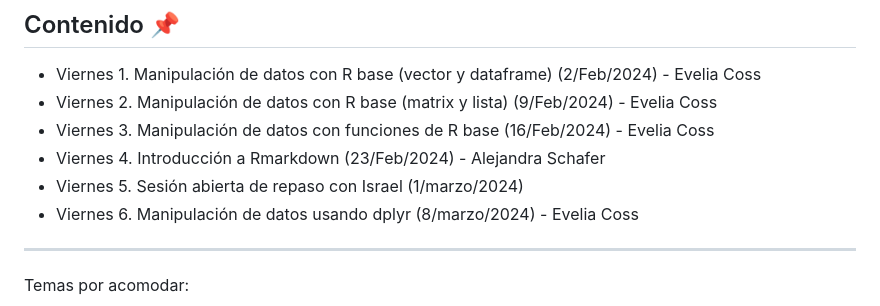
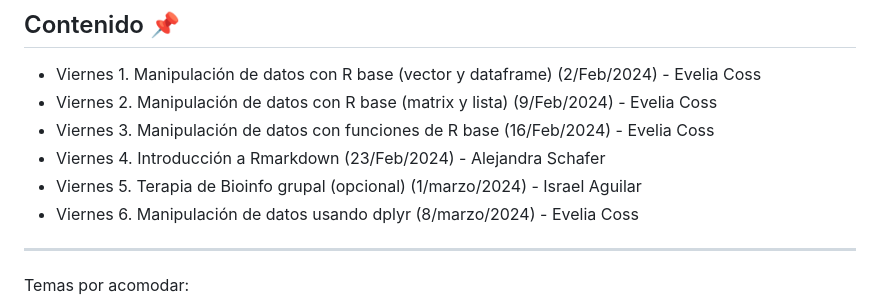
Before and after one commit to EveliaCoss/ViernesBioinfo2024, a Markdown page: README.md, the part around the change. Rendered like a GitHub page.

```diff
--- a/README.md
+++ b/README.md
@@ -45,7 +45,7 @@ Se otorgará un diploma a los participantes que cuenten con el 80 % de las asist
 - Viernes 2. Manipulación de datos con R base (matrix y lista) (9/Feb/2024) - Evelia Coss
 - Viernes 3. Manipulación de datos con funciones de R base (16/Feb/2024) - Evelia Coss
 - Viernes 4. Introducción a Rmarkdown (23/Feb/2024) - Alejandra Schafer
-- Viernes 5. Sesión abierta de repaso con Israel (1/marzo/2024)
+- Viernes 5. Terapia de Bioinfo grupal (opcional) (1/marzo/2024) - Israel Aguilar
 - Viernes 6. Manipulación de datos usando dplyr (8/marzo/2024) - Evelia Coss
 
 -----------
```
